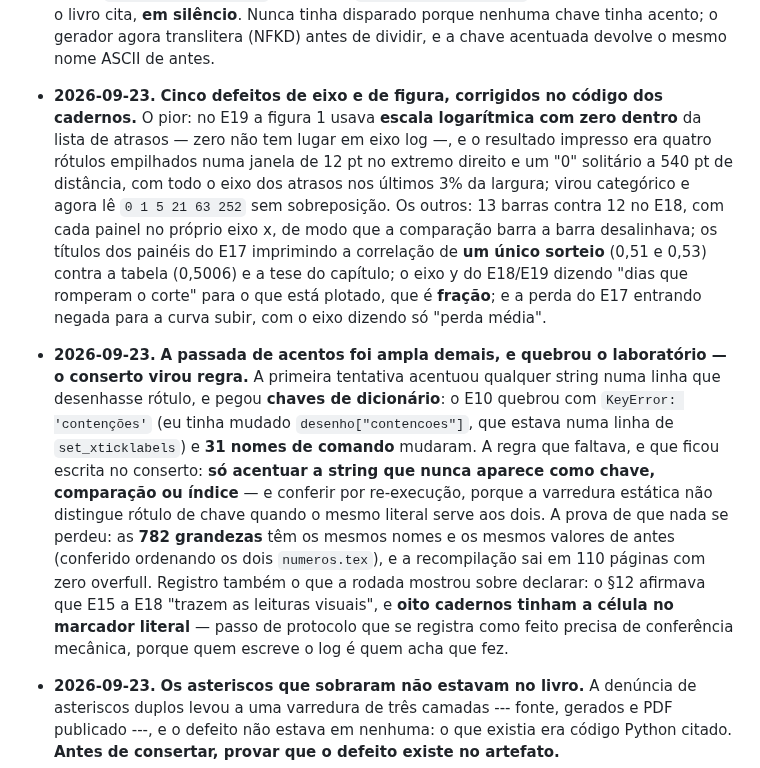
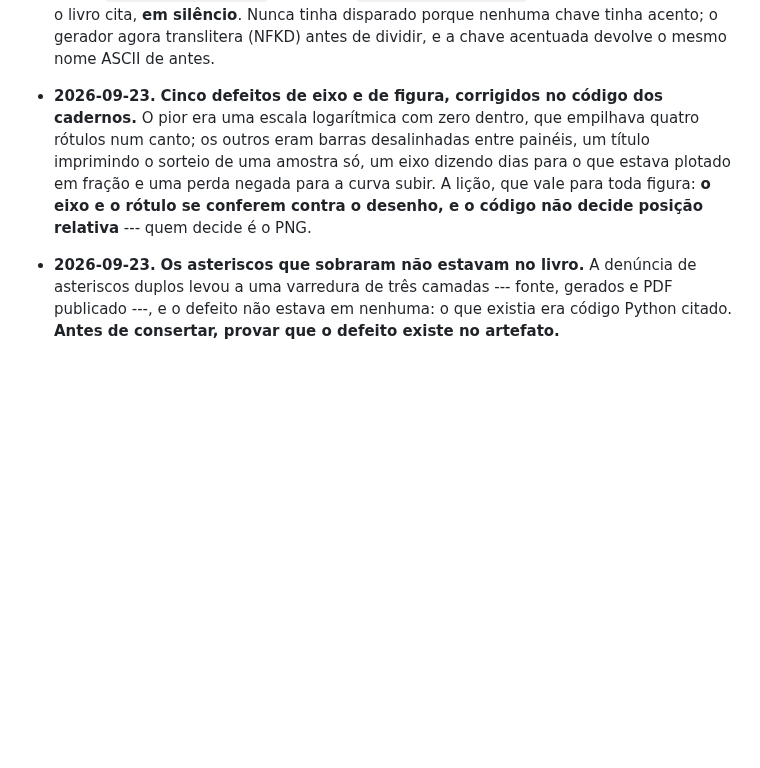
Before and after one commit to 0b3st4f3r4/k-frevo, a Markdown page: AGENTS.md, the part around the change. Rendered like a GitHub page; blank space fills up the shorter version.

```diff
--- a/AGENTS.md
+++ b/AGENTS.md
@@ -364,8 +364,7 @@ Em `.old/` está tudo o que o projeto anterior produziu: o livro em 25 seções
 
 - **2026-09-23.** **A auditoria de figuras contra o texto: 67 objetos, 24 com achado, e três erros de conteúdo no livro.** Quatro agentes leram cada figura e tabela contra a legenda e o parágrafo que a comenta, e o que apareceu foi uma família de defeito que **nenhum portão alcança**: comando medido, valor certo, lugar certo — e **a frase sobre ele falsa**. Os três: o capítulo 9 dizia que a resposta do estado escondido "fica entre 1,028 e 1,058 em todas as contenções" quando a própria tabela traz 0,9804 e 0,9853 (seis das nove linhas abaixo do piso); o capítulo 13 imprimia **assimetria na casa dos dias** ("com 0,3396 dias cai para 0,3396", porque os comandos de assimetria foram reusados na posição do dia); e o capítulo 15 imprimia "0,9 (metade)" numa linha cujo caso é **a = 0,5**, de modo que 0,9 aparecia duas vezes na mesma tabela com escalas diferentes. Corrigidos e commitados (`810952f`, `f62c56a`). A lição, agora com três ocorrências: **o portão amarra número a medição, e não afirmação a medição** — a defesa é ler a tabela contra a frase que a comenta, e para isso não há automação barata.
 - **2026-09-23.** **As figuras imprimiam português sem acento, e o gerador de nomes apagava a letra acentuada.** 24 das 41 figuras tinham rótulo sem acento ("explicacoes da familia", "razao entre as duas leis", "mundo que nao muda"), contra o §3.6, que manda pt-BR "no corpo, nas provas e **nas figuras**". Consertadas as 41, e no caminho apareceu um defeito antigo do `lab/executar.py`: ao montar o nome do comando LaTeX ele **dividia a chave em qualquer caractere não-ASCII**, de modo que `indice` virava `ndice` e a chave `recorde_indice_conta` saía como `\numRecordeNdiceConta` — nome diferente do que o livro cita, **em silêncio**. Nunca tinha disparado porque nenhuma chave tinha acento; o gerador agora translitera (NFKD) antes de dividir, e a chave acentuada devolve o mesmo nome ASCII de antes.
-- **2026-09-23.** **Cinco defeitos de eixo e de figura, corrigidos no código dos cadernos.** O pior: no E19 a figura 1 usava **escala logarítmica com zero dentro** da lista de atrasos — zero não tem lugar em eixo log —, e o resultado impresso era quatro rótulos empilhados numa janela de 12 pt no extremo direito e um "0" solitário a 540 pt de distância, com todo o eixo dos atrasos nos últimos 3% da largura; virou categórico e agora lê `0 1 5 21 63 252` sem sobreposição. Os outros: 13 barras contra 12 no E18, com cada painel no próprio eixo x, de modo que a comparação barra a barra desalinhava; os títulos dos painéis do E17 imprimindo a correlação de **um único sorteio** (0,51 e 0,53) contra a tabela (0,5006) e a tese do capítulo; o eixo y do E18/E19 dizendo "dias que romperam o corte" para o que está plotado, que é **fração**; e a perda do E17 entrando negada para a curva subir, com o eixo dizendo só "perda média".
-- **2026-09-23.** **A passada de acentos foi ampla demais, e quebrou o laboratório — o conserto virou regra.** A primeira tentativa acentuou qualquer string numa linha que desenhasse rótulo, e pegou **chaves de dicionário**: o E10 quebrou com `KeyError: 'contenções'` (eu tinha mudado `desenho["contencoes"]`, que estava numa linha de `set_xticklabels`) e **31 nomes de comando** mudaram. A regra que faltava, e que ficou escrita no conserto: **só acentuar a string que nunca aparece como chave, comparação ou índice** — e conferir por re-execução, porque a varredura estática não distingue rótulo de chave quando o mesmo literal serve aos dois. A prova de que nada se perdeu: as **782 grandezas** têm os mesmos nomes e os mesmos valores de antes (conferido ordenando os dois `numeros.tex`), e a recompilação sai em 110 páginas com zero overfull. Registro também o que a rodada mostrou sobre declarar: o §12 afirmava que E15 a E18 "trazem as leituras visuais", e **oito cadernos tinham a célula no marcador literal** — passo de protocolo que se registra como feito precisa de conferência mecânica, porque quem escreve o log é quem acha que fez.
+- **2026-09-23.** **Cinco defeitos de eixo e de figura, corrigidos no código dos cadernos.** O pior era uma escala logarítmica com zero dentro, que empilhava quatro rótulos num canto; os outros eram barras desalinhadas entre painéis, um título imprimindo o sorteio de uma amostra só, um eixo dizendo dias para o que estava plotado em fração e uma perda negada para a curva subir. A lição, que vale para toda figura: **o eixo e o rótulo se conferem contra o desenho, e o código não decide posição relativa** --- quem decide é o PNG.
 
 - **2026-09-23.** **Os asteriscos que sobraram não estavam no livro.** A denúncia de asteriscos duplos levou a uma varredura de três camadas --- fonte, gerados e PDF publicado ---, e o defeito não estava em nenhuma: o que existia era código Python citado. **Antes de consertar, provar que o defeito existe no artefato.**
 
```
